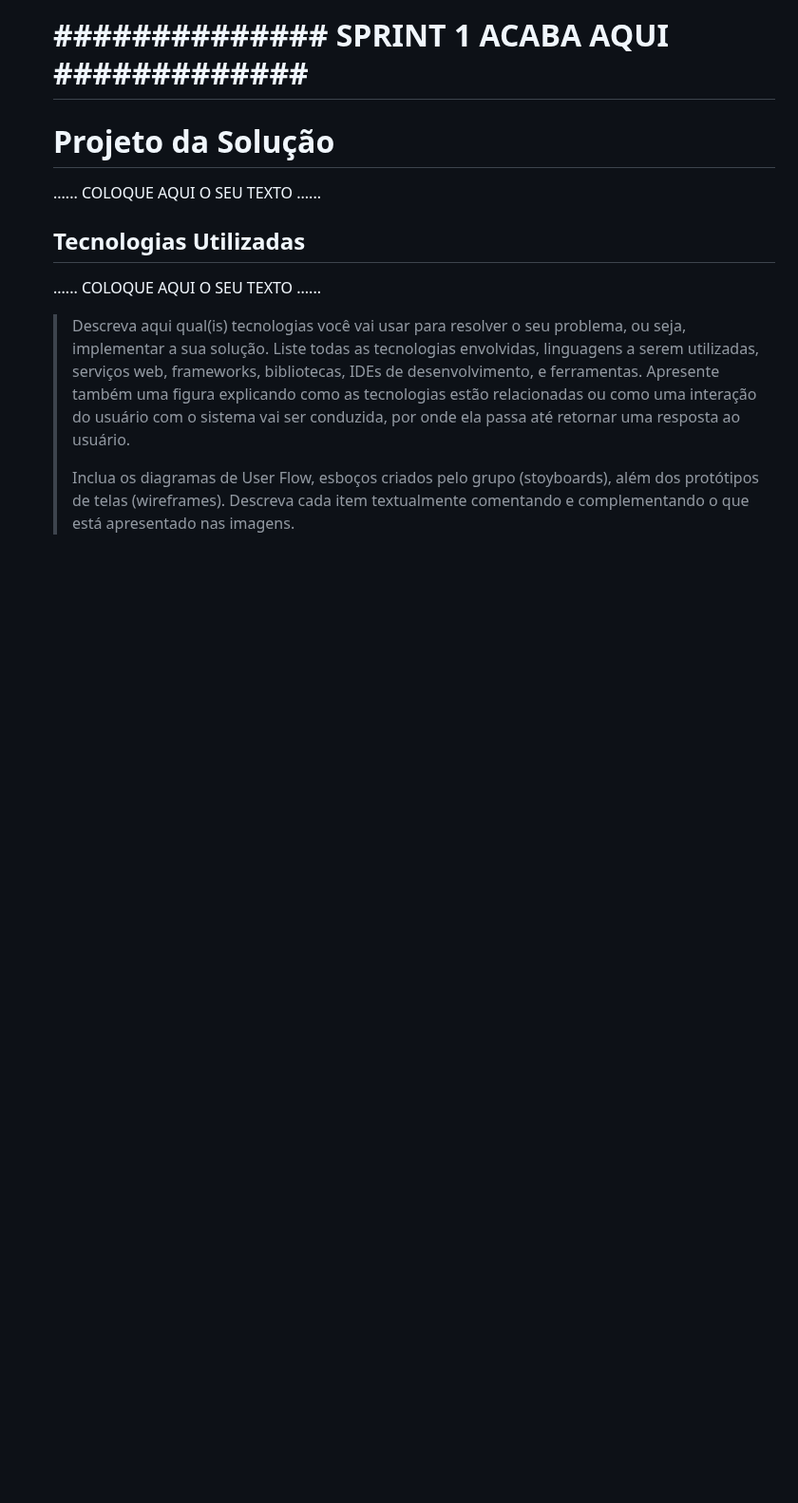
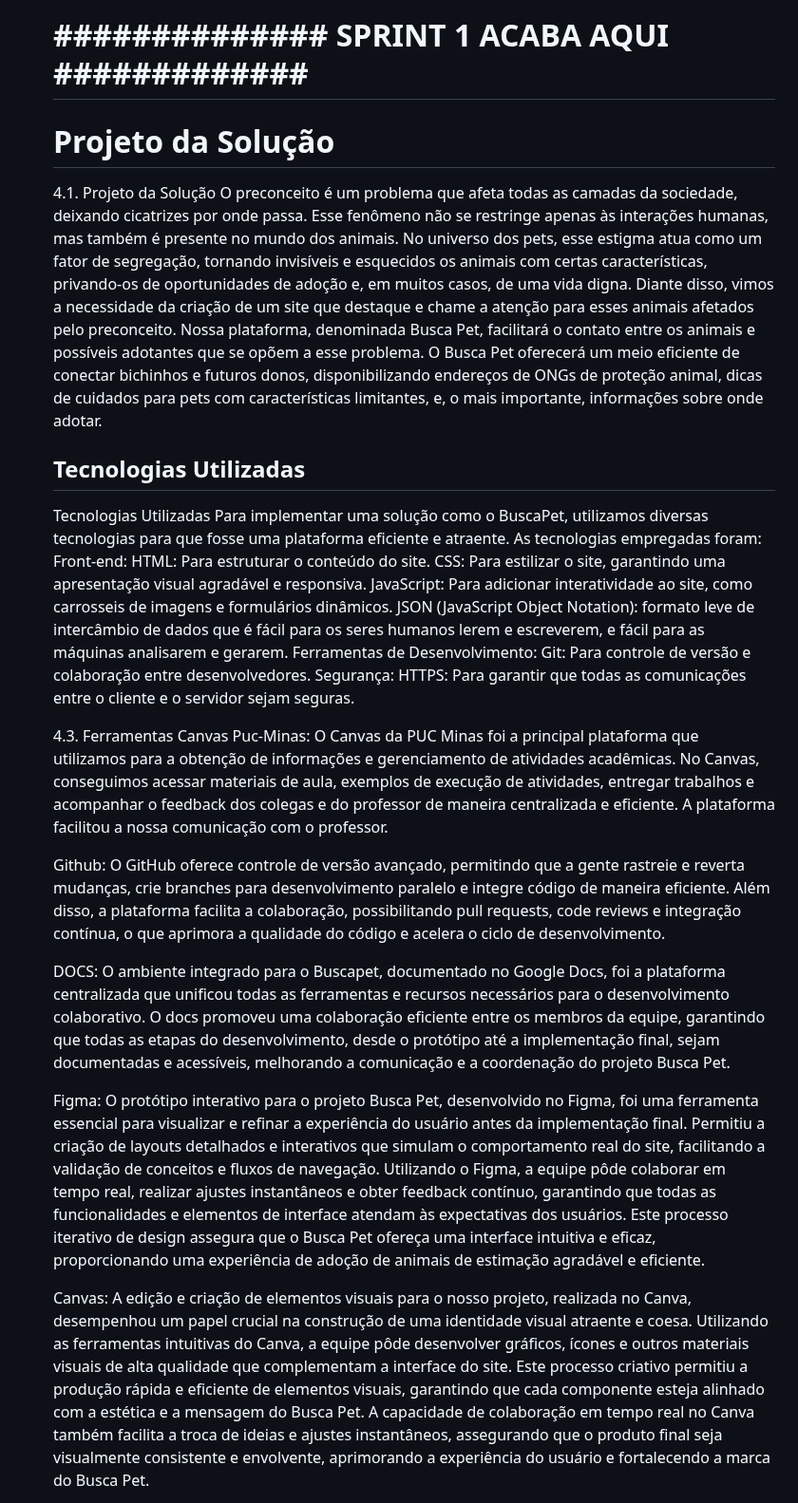
Before and after one commit to ICEI-PUC-Minas-PCO-SI/pco-si-2024-1-tiaw-buscapet, a Markdown page: docs/02 - relatório técnico/Relatorio Tecnico - TEMPLATE.md, the part around one of its changes. Shown at 95% size. Rendered like a GitHub page; blank space fills up the shorter version.

Commit message:
Rodrigo Nunes - Solução implementada

```diff
--- a/docs/02 - relatório técnico/Relatorio Tecnico - TEMPLATE.md
+++ b/docs/02 - relatório técnico/Relatorio Tecnico - TEMPLATE.md
@@ -374,21 +374,38 @@ Em conjunto com o grupo, optamos por usar o Github como ferramenta de gerência
 
 # Projeto da Solução
 
-......  COLOQUE AQUI O SEU TEXTO ......
+4.1. Projeto da Solução
+O preconceito é um problema que afeta todas as camadas da sociedade, deixando cicatrizes por onde passa. Esse fenômeno não se restringe apenas às interações humanas, mas também é presente no mundo dos animais. No universo dos pets, esse estigma atua como um fator de segregação, tornando invisíveis e esquecidos os animais com certas características, privando-os de oportunidades de adoção e, em muitos casos, de uma vida digna.
+Diante disso, vimos a necessidade da criação de um site que destaque e chame a atenção para esses animais afetados pelo preconceito. Nossa plataforma, denominada Busca Pet, facilitará o contato entre os animais e possíveis adotantes que se opõem a esse problema. O Busca Pet oferecerá um meio eficiente de conectar bichinhos e futuros donos, disponibilizando endereços de ONGs de proteção animal, dicas de cuidados para pets com características limitantes, e, o mais importante, informações sobre onde adotar.
+
 
 ## Tecnologias Utilizadas
 
-......  COLOQUE AQUI O SEU TEXTO ......
+Tecnologias Utilizadas
+Para implementar uma solução como o BuscaPet, utilizamos diversas tecnologias para que fosse uma plataforma eficiente e atraente. As tecnologias empregadas foram:
+Front-end:
+HTML: Para estruturar o conteúdo do site.
+CSS: Para estilizar o site, garantindo uma apresentação visual agradável e responsiva.
+JavaScript: Para adicionar interatividade ao site, como carrosseis de imagens e formulários dinâmicos.
+JSON (JavaScript Object Notation):  formato leve de intercâmbio de dados que é fácil para os seres humanos lerem e escreverem, e fácil para as máquinas analisarem e gerarem.
+Ferramentas de Desenvolvimento:
+Git: Para controle de versão e colaboração entre desenvolvedores.
+Segurança:
+HTTPS: Para garantir que todas as comunicações entre o cliente e o servidor sejam seguras.
 
-> Descreva aqui qual(is) tecnologias você vai usar para resolver o seu
-> problema, ou seja, implementar a sua solução. Liste todas as
-> tecnologias envolvidas, linguagens a serem utilizadas, serviços web,
-> frameworks, bibliotecas, IDEs de desenvolvimento, e ferramentas.
-> Apresente também uma figura explicando como as tecnologias estão
-> relacionadas ou como uma interação do usuário com o sistema vai ser
-> conduzida, por onde ela passa até retornar uma resposta ao usuário.
->
-> Inclua os diagramas de User Flow, esboços criados pelo grupo
-> (stoyboards), além dos protótipos de telas (wireframes). Descreva cada
-> item textualmente comentando e complementando o que está apresentado
-> nas imagens.
+4.3. Ferramentas
+Canvas Puc-Minas:
+O Canvas da PUC Minas foi a principal plataforma que utilizamos para a obtenção de informações e gerenciamento de atividades acadêmicas. No Canvas, conseguimos acessar materiais de aula, exemplos de execução de atividades, entregar trabalhos e acompanhar o feedback dos colegas e do professor de maneira centralizada e eficiente. A plataforma facilitou a nossa comunicação com o professor.
+
+Github:
+O GitHub oferece controle de versão avançado, permitindo que a gente rastreie e reverta mudanças, crie branches para desenvolvimento paralelo e integre código de maneira eficiente. Além disso, a plataforma facilita a colaboração, possibilitando pull requests, code reviews e integração contínua, o que aprimora a qualidade do código e acelera o ciclo de desenvolvimento.
+
+DOCS:
+O ambiente integrado para o Buscapet, documentado no Google Docs, foi a plataforma centralizada que unificou todas as ferramentas e recursos necessários para o desenvolvimento colaborativo. O docs promoveu uma colaboração eficiente entre os membros da equipe, garantindo que todas as etapas do desenvolvimento, desde o protótipo até a implementação final, sejam documentadas e acessíveis, melhorando a comunicação e a coordenação do projeto Busca Pet.
+
+Figma:
+O protótipo interativo para o projeto Busca Pet, desenvolvido no Figma, foi uma ferramenta essencial para visualizar e refinar a experiência do usuário antes da implementação final. Permitiu a criação de layouts detalhados e interativos que simulam o comportamento real do site, facilitando a validação de conceitos e fluxos de navegação. Utilizando o Figma, a equipe pôde colaborar em tempo real, realizar ajustes instantâneos e obter feedback contínuo, garantindo que todas as funcionalidades e elementos de interface atendam às expectativas dos usuários. Este processo iterativo de design assegura que o Busca Pet ofereça uma interface intuitiva e eficaz, proporcionando uma experiência de adoção de animais de estimação agradável e eficiente.
+
+Canvas:
+A edição e criação de elementos visuais para o nosso projeto, realizada no Canva, desempenhou um papel crucial na construção de uma identidade visual atraente e coesa. Utilizando as ferramentas intuitivas do Canva, a equipe pôde desenvolver gráficos, ícones e outros materiais visuais de alta qualidade que complementam a interface do site. Este processo criativo permitiu a produção rápida e eficiente de elementos visuais, garantindo que cada componente esteja alinhado com a estética e a mensagem do Busca Pet. A capacidade de colaboração em tempo real no Canva também facilita a troca de ideias e ajustes instantâneos, assegurando que o produto final seja visualmente consistente e envolvente, aprimorando a experiência do usuário e fortalecendo a marca do Busca Pet.
+
```
Also changed, not shown: other parts of docs/02 - relatório técnico/Relatorio Tecnico - TEMPLATE.md (+8 -0 lines).
